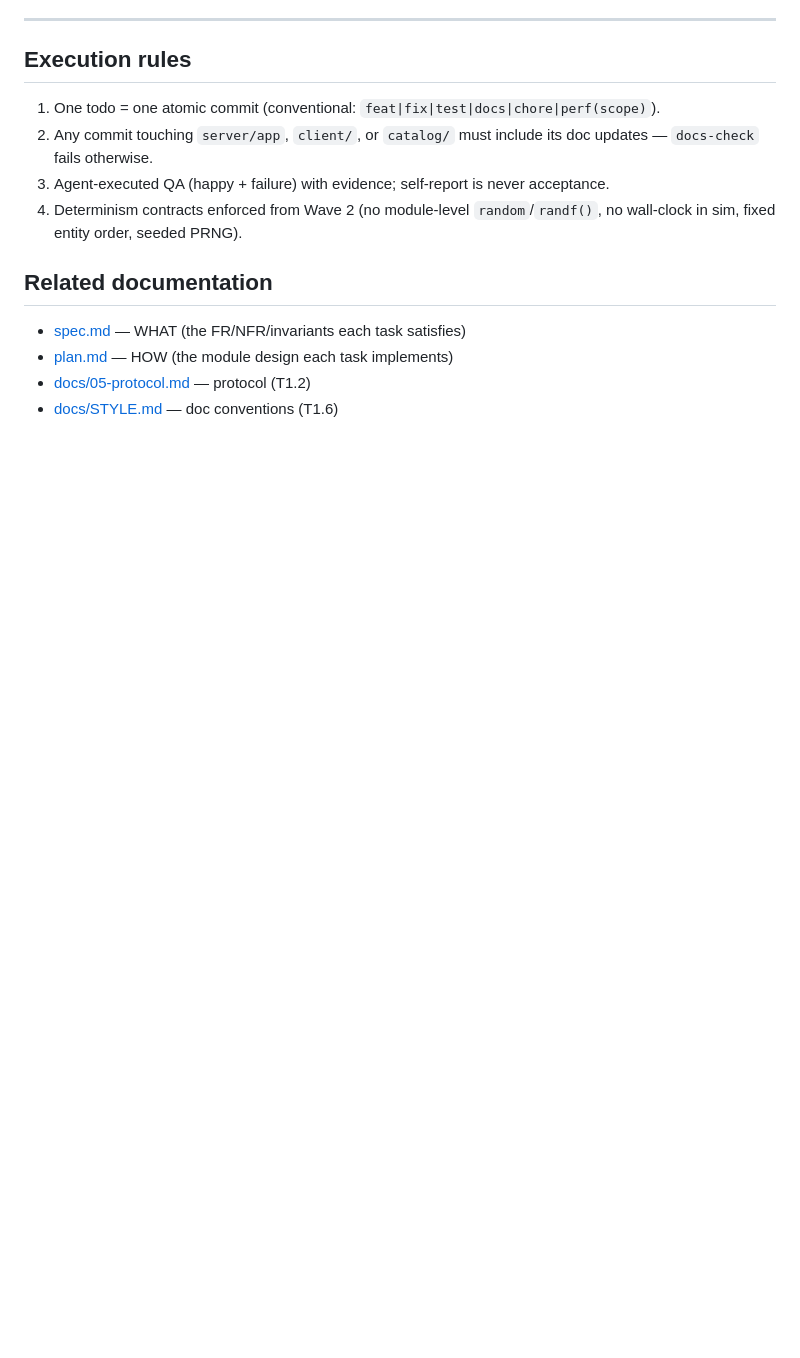
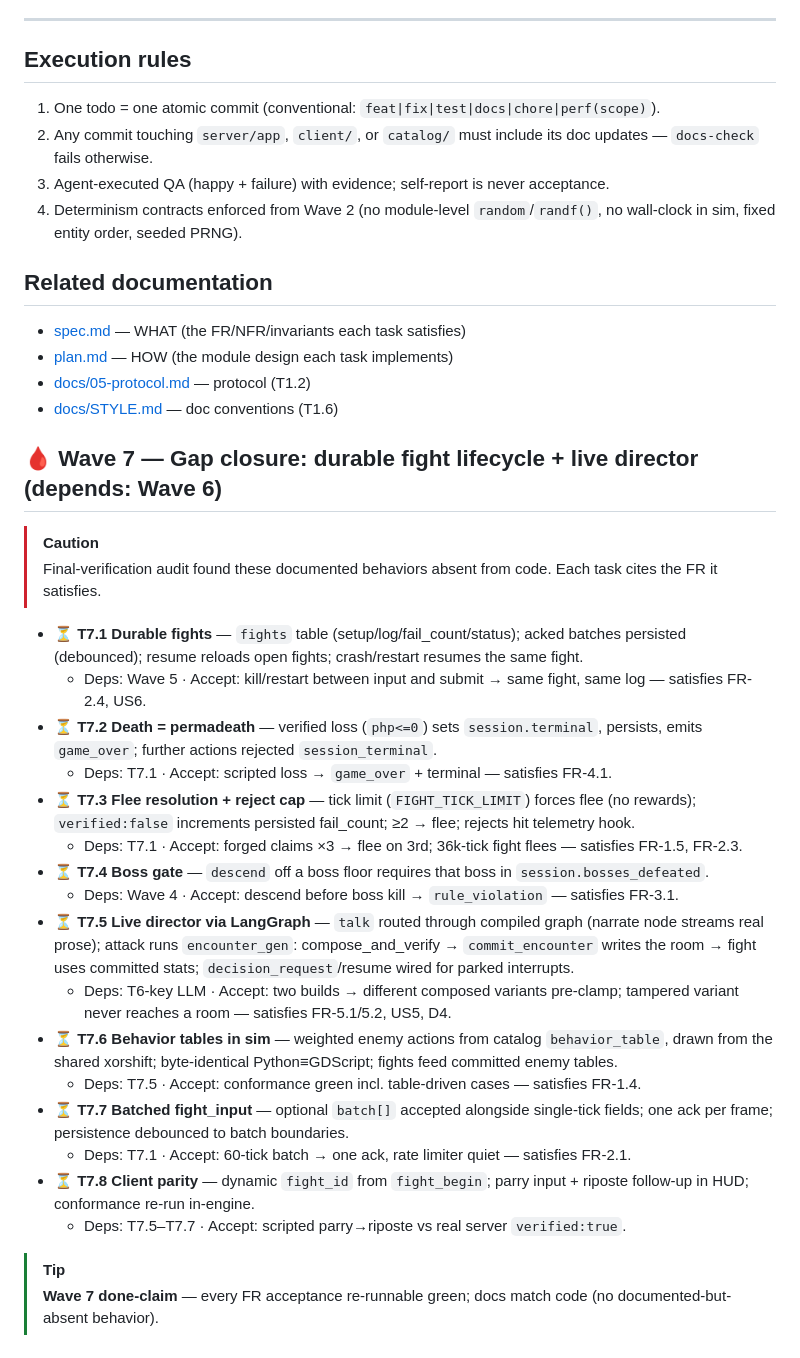
Before and after one commit to Ember96/Heirs-of-the-Abyss, a Markdown page: specs/tasks.md, the part around the change. Rendered like a GitHub page; blank space fills up the shorter version.

Commit message:
docs(specs): register Wave 7 gap-closure tasks

```diff
--- a/specs/tasks.md
+++ b/specs/tasks.md
@@ -131,3 +131,28 @@ Dependencies are strictly ordered within a wave; each wave's **done-claim** gate
 - [plan.md](plan.md) — HOW (the module design each task implements)
 - [docs/05-protocol.md](../docs/05-protocol.md) — protocol (T1.2)
 - [docs/STYLE.md](../docs/STYLE.md) — doc conventions (T1.6)
+
+## 🩸 Wave 7 — Gap closure: durable fight lifecycle + live director (depends: Wave 6)
+
+> [!CAUTION]
+> Final-verification audit found these documented behaviors absent from code. Each task cites the FR it satisfies.
+
+- ⏳ **T7.1 Durable fights** — `fights` table (setup/log/fail_count/status); acked batches persisted (debounced); resume reloads open fights; crash/restart resumes the same fight.
+  - Deps: Wave 5 · Accept: kill/restart between input and submit → same fight, same log — satisfies FR-2.4, US6.
+- ⏳ **T7.2 Death = permadeath** — verified loss (`php<=0`) sets `session.terminal`, persists, emits `game_over`; further actions rejected `session_terminal`.
+  - Deps: T7.1 · Accept: scripted loss → `game_over` + terminal — satisfies FR-4.1.
+- ⏳ **T7.3 Flee resolution + reject cap** — tick limit (`FIGHT_TICK_LIMIT`) forces flee (no rewards); `verified:false` increments persisted fail_count; ≥2 → flee; rejects hit telemetry hook.
+  - Deps: T7.1 · Accept: forged claims ×3 → flee on 3rd; 36k-tick fight flees — satisfies FR-1.5, FR-2.3.
+- ⏳ **T7.4 Boss gate** — `descend` off a boss floor requires that boss in `session.bosses_defeated`.
+  - Deps: Wave 4 · Accept: descend before boss kill → `rule_violation` — satisfies FR-3.1.
+- ⏳ **T7.5 Live director via LangGraph** — `talk` routed through compiled graph (narrate node streams real prose); attack runs `encounter_gen`: compose_and_verify → `commit_encounter` writes the room → fight uses committed stats; `decision_request`/resume wired for parked interrupts.
+  - Deps: T6-key LLM · Accept: two builds → different composed variants pre-clamp; tampered variant never reaches a room — satisfies FR-5.1/5.2, US5, D4.
+- ⏳ **T7.6 Behavior tables in sim** — weighted enemy actions from catalog `behavior_table`, drawn from the shared xorshift; byte-identical Python≡GDScript; fights feed committed enemy tables.
+  - Deps: T7.5 · Accept: conformance green incl. table-driven cases — satisfies FR-1.4.
+- ⏳ **T7.7 Batched fight_input** — optional `batch[]` accepted alongside single-tick fields; one ack per frame; persistence debounced to batch boundaries.
+  - Deps: T7.1 · Accept: 60-tick batch → one ack, rate limiter quiet — satisfies FR-2.1.
+- ⏳ **T7.8 Client parity** — dynamic `fight_id` from `fight_begin`; parry input + riposte follow-up in HUD; conformance re-run in-engine.
+  - Deps: T7.5–T7.7 · Accept: scripted parry→riposte vs real server `verified:true`.
+
+> [!TIP]
+> **Wave 7 done-claim** — every FR acceptance re-runnable green; docs match code (no documented-but-absent behavior).
```
